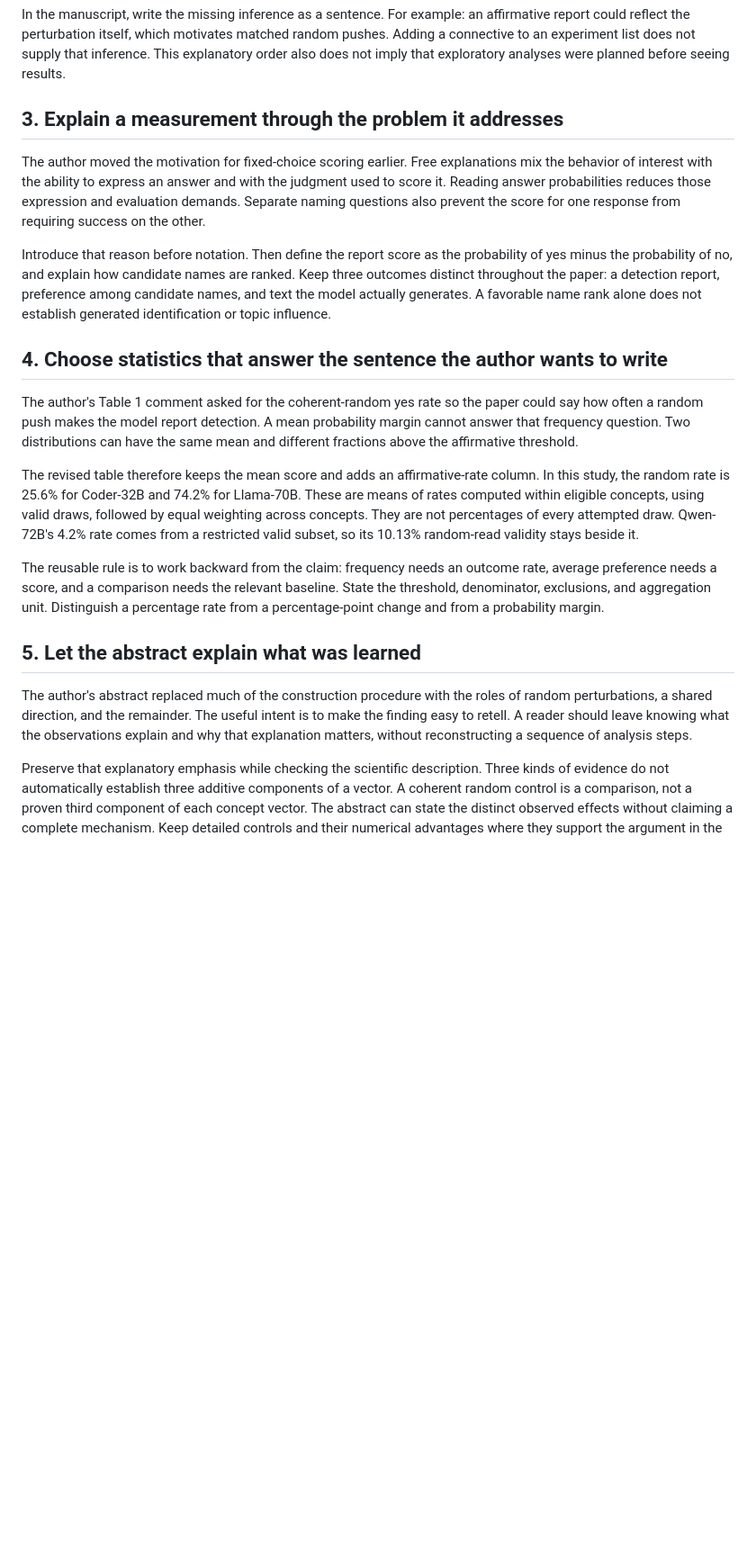
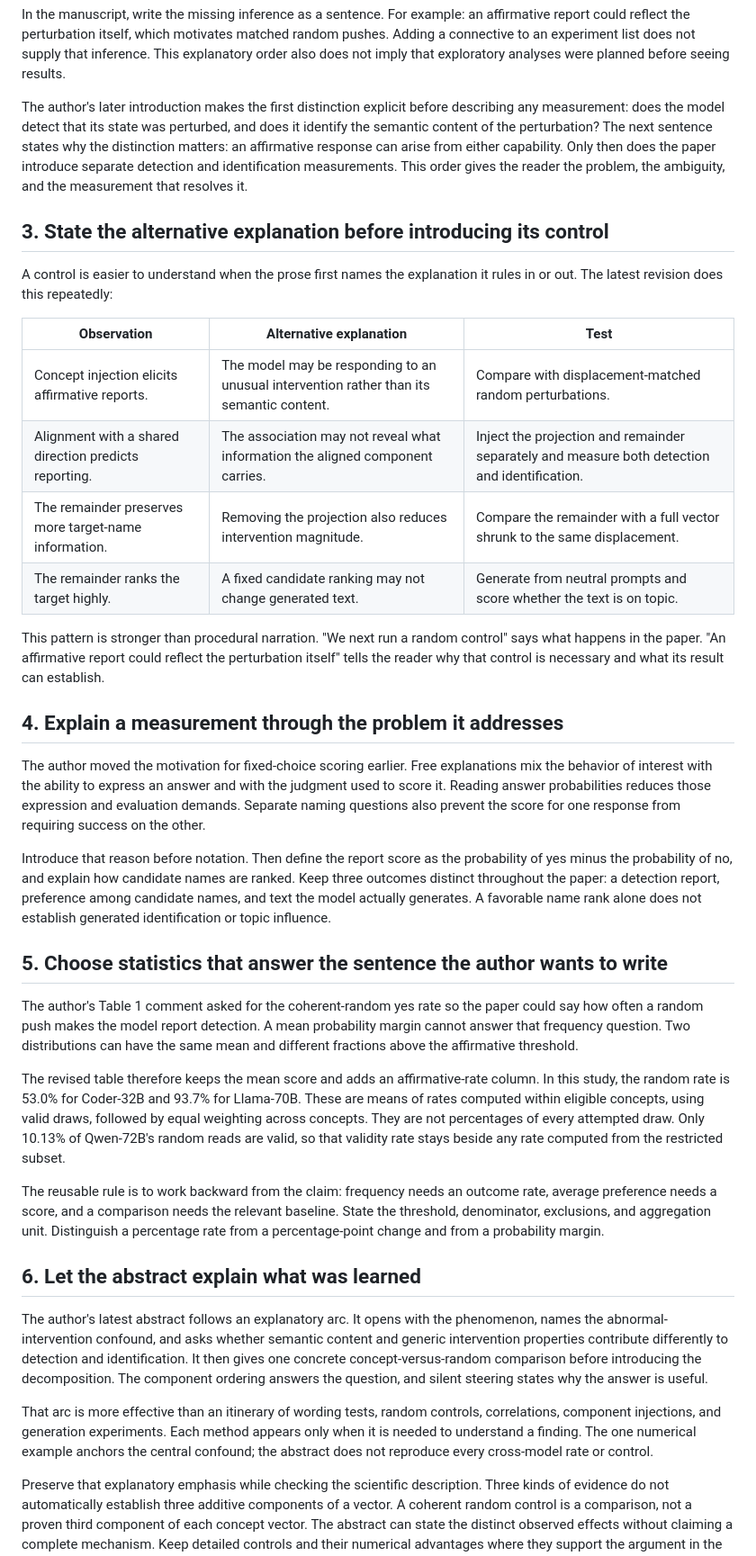
Before and after one commit to KevinZhoutianyi/research_template, a Markdown page: doc/example_papers/paper_writing_experience.md, the part around one of its changes. Shown at 90% size. Drawn GitHub-style; blank space fills up the shorter version.

Commit message:
Expand paper-writing lessons from author revisions

```diff
--- a/doc/example_papers/paper_writing_experience.md
+++ b/doc/example_papers/paper_writing_experience.md
@@ -49,7 +50,30 @@ report could reflect the perturbation itself, which motivates matched random pus
 Adding a connective to an experiment list does not supply that inference. This explanatory
 order also does not imply that exploratory analyses were planned before seeing results.
 
-## 3. Explain a measurement through the problem it addresses
+The author's later introduction makes the first distinction explicit before describing any
+measurement: does the model detect that its state was perturbed, and does it identify the
+semantic content of the perturbation? The next sentence states why the distinction matters:
+an affirmative response can arise from either capability. Only then does the paper introduce
+separate detection and identification measurements. This order gives the reader the problem,
+the ambiguity, and the measurement that resolves it.
+
+## 3. State the alternative explanation before introducing its control
+
+A control is easier to understand when the prose first names the explanation it rules in or
+out. The latest revision does this repeatedly:
+
+| Observation | Alternative explanation | Test |
+|---|---|---|
+| Concept injection elicits affirmative reports. | The model may be responding to an unusual intervention rather than its semantic content. | Compare with displacement-matched random perturbations. |
+| Alignment with a shared direction predicts reporting. | The association may not reveal what information the aligned component carries. | Inject the projection and remainder separately and measure both detection and identification. |
+| The remainder preserves more target-name information. | Removing the projection also reduces intervention magnitude. | Compare the remainder with a full vector shrunk to the same displacement. |
+| The remainder ranks the target highly. | A fixed candidate ranking may not change generated text. | Generate from neutral prompts and score whether the text is on topic. |
+
+This pattern is stronger than procedural narration. "We next run a random control" says what
+happens in the paper. "An affirmative report could reflect the perturbation itself" tells the
+reader why that control is necessary and what its result can establish.
+
+## 4. Explain a measurement through the problem it addresses
 
 The author moved the motivation for fixed-choice scoring earlier. Free explanations mix
 the behavior of interest with the ability to express an answer and with the judgment used
@@ -63,7 +87,7 @@ outcomes distinct throughout the paper: a detection report, preference among can
 names, and text the model actually generates. A favorable name rank alone does not establish
 generated identification or topic influence.
 
-## 4. Choose statistics that answer the sentence the author wants to write
+## 5. Choose statistics that answer the sentence the author wants to write
 
 The author's Table 1 comment asked for the coherent-random yes rate so the paper could say
 how often a random push makes the model report detection. A mean probability margin cannot
@@ -71,22 +95,29 @@ answer that frequency question. Two distributions can have the same mean and dif
 fractions above the affirmative threshold.
 
 The revised table therefore keeps the mean score and adds an affirmative-rate column. In
-this study, the random rate is 25.6% for Coder-32B and 74.2% for Llama-70B. These are means
+this study, the random rate is 53.0% for Coder-32B and 93.7% for Llama-70B. These are means
 of rates computed within eligible concepts, using valid draws, followed by equal weighting
-across concepts. They are not percentages of every attempted draw. Qwen-72B's 4.2% rate
-comes from a restricted valid subset, so its 10.13% random-read validity stays beside it.
+across concepts. They are not percentages of every attempted draw. Only 10.13% of
+Qwen-72B's random reads are valid, so that validity rate stays beside any rate computed from
+the restricted subset.
 
 The reusable rule is to work backward from the claim: frequency needs an outcome rate,
 average preference needs a score, and a comparison needs the relevant baseline. State the
 threshold, denominator, exclusions, and aggregation unit. Distinguish a percentage rate
 from a percentage-point change and from a probability margin.
 
-## 5. Let the abstract explain what was learned
+## 6. Let the abstract explain what was learned
 
-The author's abstract replaced much of the construction procedure with the roles of random
-perturbations, a shared direction, and the remainder. The useful intent is to make the
-finding easy to retell. A reader should leave knowing what the observations explain and
-why that explanation matters, without reconstructing a sequence of analysis steps.
+The author's latest abstract follows an explanatory arc. It opens with the phenomenon, names
+the abnormal-intervention confound, and asks whether semantic content and generic intervention
+properties contribute differently to detection and identification. It then gives one concrete
+concept-versus-random comparison before introducing the decomposition. The component ordering
+answers the question, and silent steering states why the answer is useful.
+
+That arc is more effective than an itinerary of wording tests, random controls, correlations,
+component injections, and generation experiments. Each method appears only when it is needed
+to understand a finding. The one numerical example anchors the central confound; the abstract
+does not reproduce every cross-model rate or control.
 
 Preserve that explanatory emphasis while checking the scientific description. Three kinds
 of evidence do not automatically establish three additive components of a vector. A
```
Also changed, not shown: other parts of doc/example_papers/paper_writing_experience.md (+60 -11 lines).
